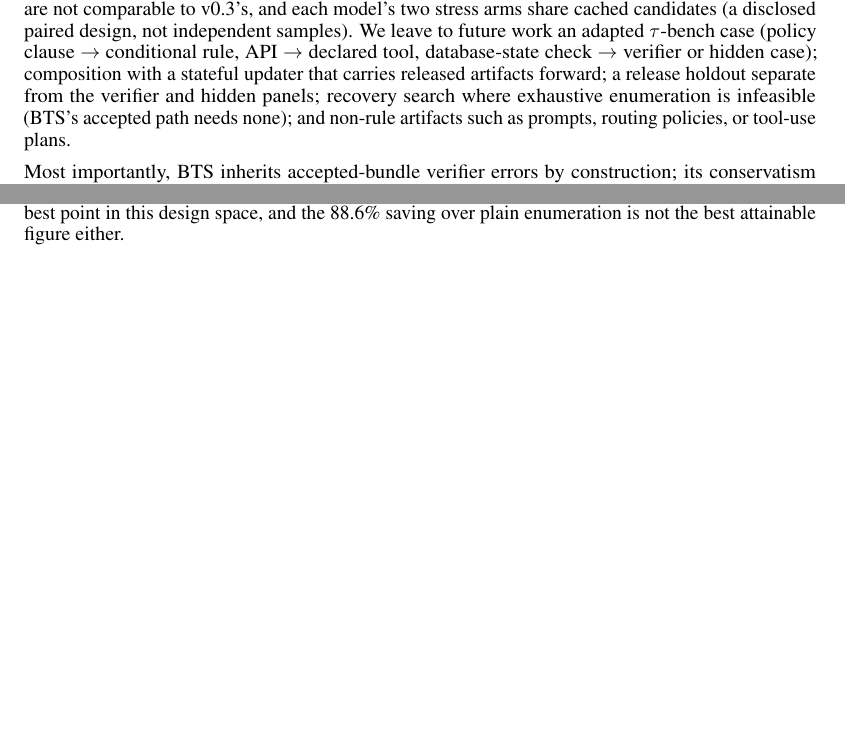
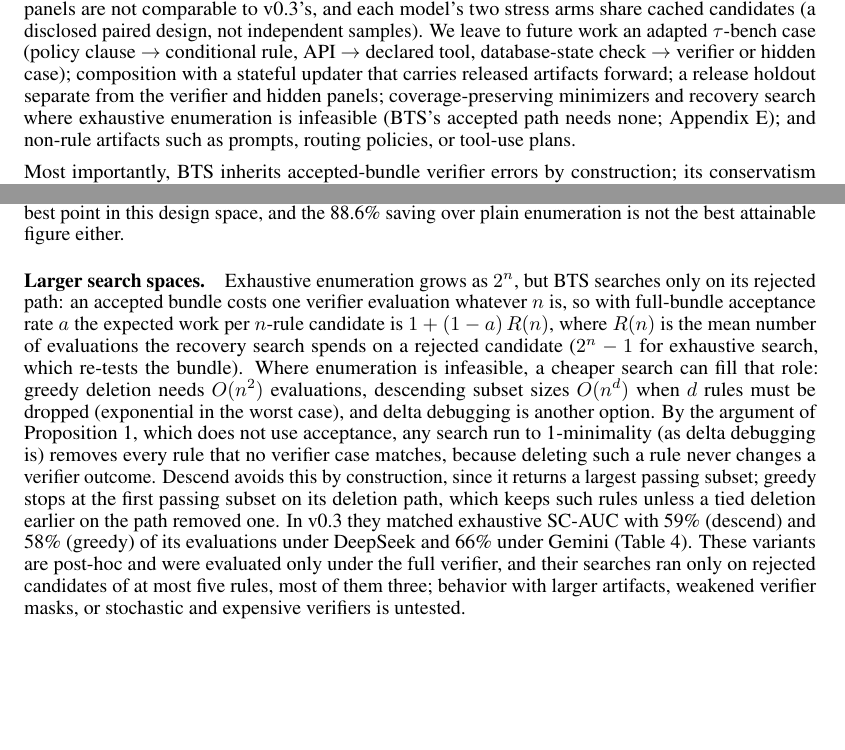
Before and after one commit to gloriaowowo/bundle-then-subset, a LaTeX paper (paper/latex/main.tex): two parts of pages 9 and 16 of 18, joined at a grey line, cut so that both start at the same text, the shorter picture padded with empty space. Compiled offline with pdfLaTeX.

Commit message:
v1.1: camera-ready text fixes (larger search spaces, coverage-preserving minimizers)
Paper text only (Sec 6 future work; Appendix E 'Larger search spaces').
No code, data, or result changes; all six README commands pass on the
rebuilt archive.

```diff
--- a/paper/latex/main.tex
+++ b/paper/latex/main.tex
@@ -200,7 +200,7 @@ Hidden panels are disposable by design (each benchmark version was frozen with a
 
 \section{Limitations and responsible use}
 
-Organizations and tools are synthetic: eight parameterized organizations from two task-family templates in the confirmation and six in the stress arms, generated workflows of \CRRuleCountRangeWords{} rules (at most eight allowed), and verifier and hidden cases drawn from one typed specification per organization. That shared specification, together with coarse binary accept and deploy labels, likely explains why the full verifier separates every bundle in both confirmatory arms. All gates reach final VAC 1.000 under DeepSeek (0.990 under Gemini), and the evidence covers two temperature-zero models. The Gemini arm differs from the DeepSeek arm in thinking level and serving stack as well as in model, so the replication does not isolate the model factor, and two models do not establish generality across providers, scales, or sampling temperatures. The study therefore concerns acquisition trajectories under a small exact-search regime, not terminal capability or production-scale search cost. The cluster sample comprises these eight organizations; provider repetitions and bootstrap draws do not create additional organizations. The evidence intervention moves one policy and excludes noisy, adversarial, private, or continuously changing evidence. The v0.5 and v0.5b blind spots are designed, so they demonstrate a mechanism rather than estimating how often deployed verifiers are blind; undesigned rules that match no verifier case do occur in v0.3 (in \CRRetainDSConfUnmatchedRuleUnits{} of \CRRetainDSConfAcceptedUnits{} accepted DeepSeek bundles, none of Gemini's \CRRetainGemConfAcceptedUnits{}), but all are dead rules that match no hidden case either. The stress-split hidden panels are not comparable to v0.3's, and each model's two stress arms share cached candidates (a disclosed paired design, not independent samples). We leave to future work an adapted $\tau$-bench case (policy clause $\rightarrow$ conditional rule, API $\rightarrow$ declared tool, database-state check $\rightarrow$ verifier or hidden case); composition with a stateful updater that carries released artifacts forward; a release holdout separate from the verifier and hidden panels; recovery search where exhaustive enumeration is infeasible (BTS's accepted path needs none); and non-rule artifacts such as prompts, routing policies, or tool-use plans.
+Organizations and tools are synthetic: eight parameterized organizations from two task-family templates in the confirmation and six in the stress arms, generated workflows of \CRRuleCountRangeWords{} rules (at most eight allowed), and verifier and hidden cases drawn from one typed specification per organization. That shared specification, together with coarse binary accept and deploy labels, likely explains why the full verifier separates every bundle in both confirmatory arms. All gates reach final VAC 1.000 under DeepSeek (0.990 under Gemini), and the evidence covers two temperature-zero models. The Gemini arm differs from the DeepSeek arm in thinking level and serving stack as well as in model, so the replication does not isolate the model factor, and two models do not establish generality across providers, scales, or sampling temperatures. The study therefore concerns acquisition trajectories under a small exact-search regime, not terminal capability or production-scale search cost. The cluster sample comprises these eight organizations; provider repetitions and bootstrap draws do not create additional organizations. The evidence intervention moves one policy and excludes noisy, adversarial, private, or continuously changing evidence. The v0.5 and v0.5b blind spots are designed, so they demonstrate a mechanism rather than estimating how often deployed verifiers are blind; undesigned rules that match no verifier case do occur in v0.3 (in \CRRetainDSConfUnmatchedRuleUnits{} of \CRRetainDSConfAcceptedUnits{} accepted DeepSeek bundles, none of Gemini's \CRRetainGemConfAcceptedUnits{}), but all are dead rules that match no hidden case either. The stress-split hidden panels are not comparable to v0.3's, and each model's two stress arms share cached candidates (a disclosed paired design, not independent samples). We leave to future work an adapted $\tau$-bench case (policy clause $\rightarrow$ conditional rule, API $\rightarrow$ declared tool, database-state check $\rightarrow$ verifier or hidden case); composition with a stateful updater that carries released artifacts forward; a release holdout separate from the verifier and hidden panels; coverage-preserving minimizers and recovery search where exhaustive enumeration is infeasible (BTS's accepted path needs none; Appendix~\ref{app:cost}); and non-rule artifacts such as prompts, routing policies, or tool-use plans.
 
 Most importantly, BTS inherits accepted-bundle verifier errors by construction; its conservatism protects hidden-useful rules, not against false acceptance, just as resampling against an imperfect verifier cannot lower its false-positive probability \citep{stroebl2026limits}. v0.3 is the preregistered confirmation, replicated across both models, and the v0.5-family arms are prospective frozen stress tests; v0.2 BTS and every other analysis here, including all verifier-mask, Max-Subset, recovery-variant, cost, rescue, and organization- or domain-split results, are post-hoc diagnostics.
 
@@ -265,6 +265,8 @@ Table~\ref{tab:cr-retention} prices retention in every arm. In the confirmatory
 
 Table~\ref{tab:cr-recovery} reports two cheaper recovery searches, designed post-hoc after the Max-Subset control and evaluated only with the full eight-case verifier, never under weakened masks; they are exploratory. Descent tries subsets from the largest size down and keeps the most-passing safe subset of the first size that has one (remaining ties go to the first in enumeration order); greedy drops one rule at a time. Both need fewer verifier evaluations than frozen BTS because they do not enumerate every subset (\CRRecovDSConfDescendEvalShare{} and \CRRecovGemConfDescendEvalShare{} of BTS's under descent in the confirmatory arms), and both match or exceed its SC-AUC in every arm because they rescue larger subsets (mean \CRRecovDSConfDescendMeanRules{} versus \CRRecovDSConfExhaustiveMeanRules{} rules in DeepSeek v0.3) and so avoid the fewer-rules tie-break on the rejected path. Frozen BTS is therefore not the best point in this design space, and the \CRWorkDSConfReduction{} saving over plain enumeration is not the best attainable figure either.
 
+\paragraph{Larger search spaces.} Exhaustive enumeration grows as $2^n$, but BTS searches only on its rejected path: an accepted bundle costs one verifier evaluation whatever $n$ is, so with full-bundle acceptance rate $a$ the expected work per $n$-rule candidate is $1+(1-a)\,R(n)$, where $R(n)$ is the mean number of evaluations the recovery search spends on a rejected candidate ($2^n-1$ for exhaustive search, which re-tests the bundle). Where enumeration is infeasible, a cheaper search can fill that role: greedy deletion needs $O(n^2)$ evaluations, descending subset sizes $O(n^d)$ when $d$ rules must be dropped (exponential in the worst case), and delta debugging is another option. By the argument of Proposition~1, which does not use acceptance, any search run to 1-minimality (as delta debugging is) removes every rule that no verifier case matches, because deleting such a rule never changes a verifier outcome. Descend avoids this by construction, since it returns a largest passing subset; greedy stops at the first passing subset on its deletion path, which keeps such rules unless a tied deletion earlier on the path removed one. In v0.3 they matched exhaustive SC-AUC with \CRRecovDSConfDescendEvalShare{} (descend) and \CRRecovDSConfGreedyEvalShare{} (greedy) of its evaluations under DeepSeek and \CRRecovGemConfDescendEvalShare{} under Gemini (Table~\ref{tab:cr-recovery}). These variants are post-hoc and were evaluated only under the full verifier, and their searches ran only on rejected candidates of at most five rules, most of them three; behavior with larger artifacts, weakened verifier masks, or stochastic and expensive verifiers is untested.
+
 \begin{table}[ht]
   \caption{\textbf{Post-hoc, zero model calls; designed after the Max-Subset control.} Recovery variants of BTS: each releases an accepted bundle unchanged and differs only in its search after rejection. Exhaustive (frozen BTS) enumerates all subsets with ties toward fewer rules; \emph{descend} tries subset sizes from $n-1$ downward and stops at the first size with a safe subset that passes a case; \emph{greedy} deletes one rule at a time. Cells give SC-AUC / total verifier artifact evaluations under the full verifier.}
   \label{tab:cr-recovery}
```
Also changed, not shown: paper/latex/main.pdf, 2 other files.
